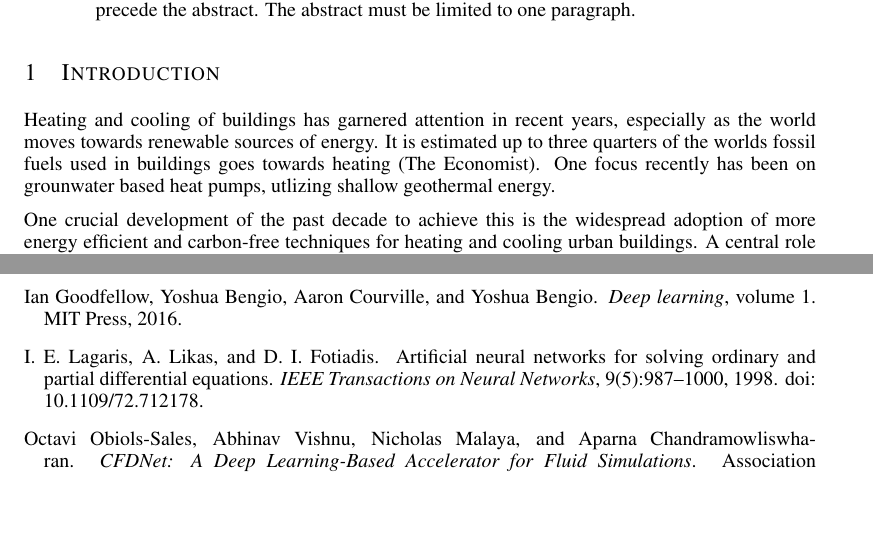
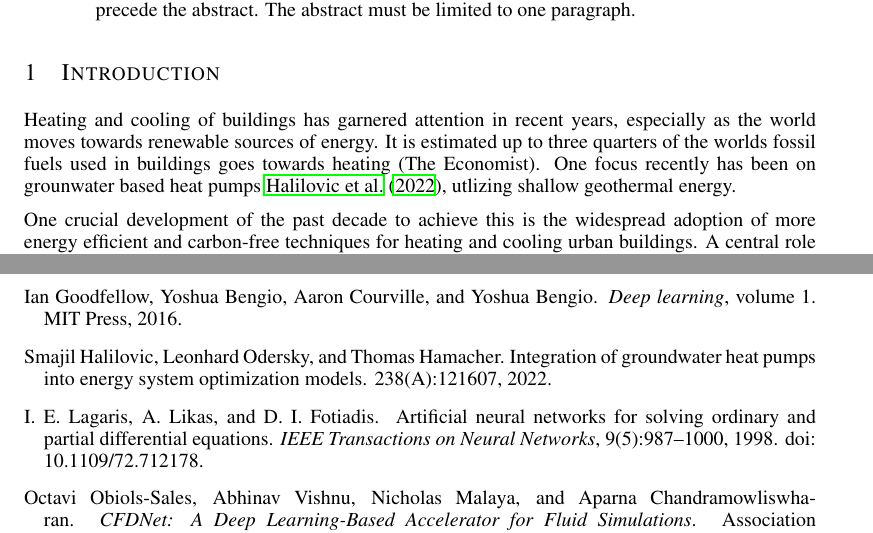
Before and after one commit to KyleDavisSA/Geothermal-ML, a LaTeX paper (ai4science_iclr22/iclr2022_conference.tex): two parts of pages 1 and 10 of 10, joined at a grey line, cut so that both start at the same text, the shorter picture padded with empty space. Compiled offline with LaTeX, dvips and Ghostscript.

Commit message:
Add reference

```diff
--- a/ai4science_iclr22/iclr2022_conference.tex
+++ b/ai4science_iclr22/iclr2022_conference.tex
@@ -70,7 +70,7 @@ Address \\
 Heating and cooling of buildings has garnered attention in recent years, especially as the world moves towards renewable sources of energy.
 It is estimated up to three quarters of the worlds fossil fuels used in buildings goes towards heating (The Economist).
 %In a world moving towards renewables ernergy as main
-One focus recently has been on grounwater based heat pumps, utlizing shallow geothermal energy.
+One focus recently has been on grounwater based heat pumps \cite{Halilovic2022}, utlizing shallow geothermal energy.
 
 One crucial development of the past decade to achieve this is the widespread adoption of more energy efficient and carbon-free techniques for heating and cooling urban buildings.
 A central role plays the usage of heatpumps extracting energy from subsurface groundwater
```
Also changed, not shown: ai4science_iclr22/iclr2022_conference.bib (+1 -1 lines).
